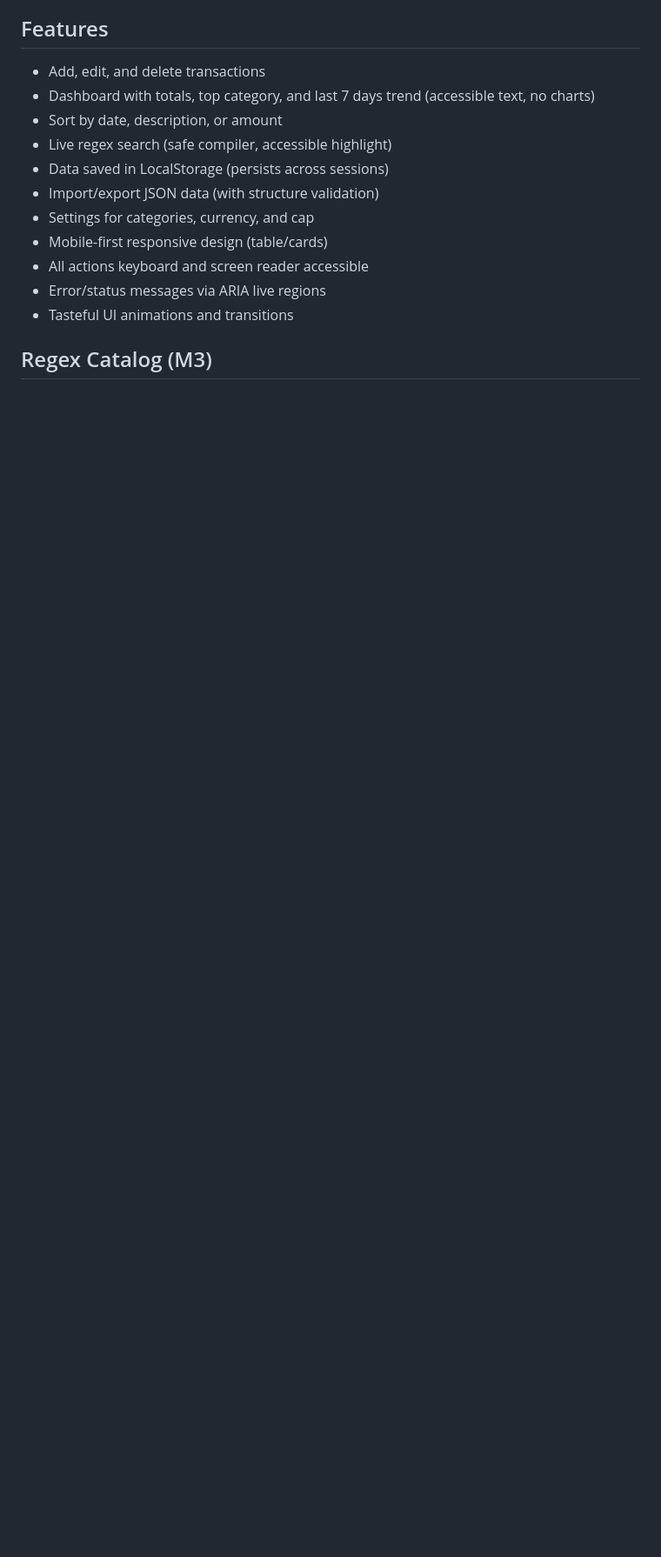
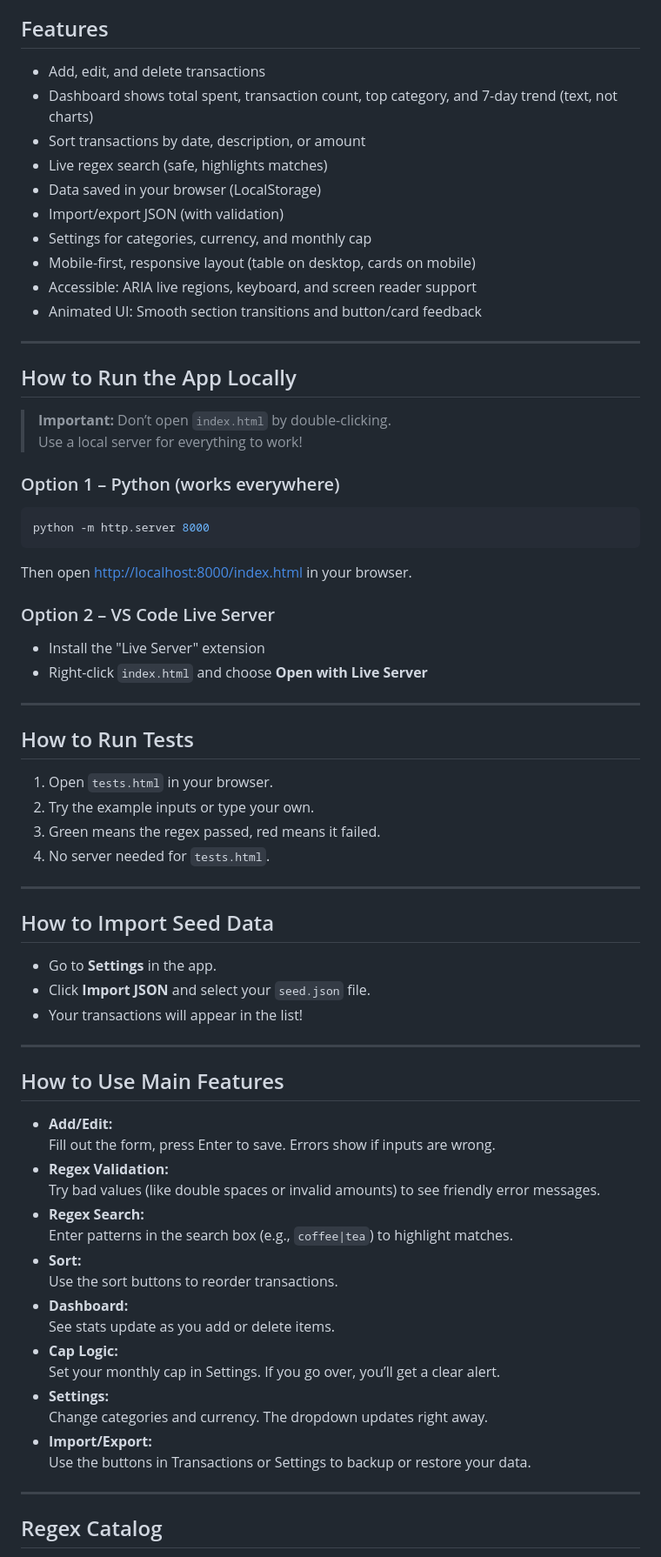
Before and after one commit to arianeitetero/StudentFinanceTracker_Summative, a Markdown page: README.md, the part around one of its changes. Shown at 87% size. Drawn GitHub-style; blank space fills up the shorter version.

````diff
--- a/README.md
+++ b/README.md
@@ -37,18 +51,73 @@ Watch a short walkthrough here:
 ## Features
 
 - Add, edit, and delete transactions
-- Dashboard with totals, top category, and last 7 days trend (accessible text, no charts)
-- Sort by date, description, or amount
-- Live regex search (safe compiler, accessible highlight)
-- Data saved in LocalStorage (persists across sessions)
-- Import/export JSON data (with structure validation)
-- Settings for categories, currency, and cap
-- Mobile-first responsive design (table/cards)
-- All actions keyboard and screen reader accessible
-- Error/status messages via ARIA live regions
-- Tasteful UI animations and transitions
+- Dashboard shows total spent, transaction count, top category, and 7-day trend (text, not charts)
+- Sort transactions by date, description, or amount
+- Live regex search (safe, highlights matches)
+- Data saved in your browser (LocalStorage)
+- Import/export JSON (with validation)
+- Settings for categories, currency, and monthly cap
+- Mobile-first, responsive layout (table on desktop, cards on mobile)
+- Accessible: ARIA live regions, keyboard, and screen reader support
+- Animated UI: Smooth section transitions and button/card feedback
 
+---
 
-## Regex Catalog (M3)
+## How to Run the App Locally
+
+> **Important:** Don’t open `index.html` by double-clicking.
+> Use a local server for everything to work!
+
+### Option 1 – Python (works everywhere)
+```bash
+python -m http.server 8000
+```
+Then open [http://localhost:8000/index.html](http://localhost:8000/index.html) in your browser.
+
+### Option 2 – VS Code Live Server
+- Install the "Live Server" extension
+- Right-click `index.html` and choose **Open with Live Server**
+
+---
+
+## How to Run Tests
+
+1. Open `tests.html` in your browser.
+2. Try the example inputs or type your own.
+3. Green means the regex passed, red means it failed.
+4. No server needed for `tests.html`.
+
+---
+
+## How to Import Seed Data
+
+- Go to **Settings** in the app.
+- Click **Import JSON** and select your `seed.json` file.
+- Your transactions will appear in the list!
+
+---
+
+## How to Use Main Features
+
+- **Add/Edit:**
+  Fill out the form, press Enter to save. Errors show if inputs are wrong.
+- **Regex Validation:**
+  Try bad values (like double spaces or invalid amounts) to see friendly error messages.
+- **Regex Search:**
+  Enter patterns in the search box (e.g., `coffee|tea`) to highlight matches.
+- **Sort:**
+  Use the sort buttons to reorder transactions.
+- **Dashboard:**
+  See stats update as you add or delete items.
+- **Cap Logic:**
+  Set your monthly cap in Settings. If you go over, you’ll get a clear alert.
+- **Settings:**
+  Change categories and currency. The dropdown updates right away.
+- **Import/Export:**
+  Use the buttons in Transactions or Settings to backup or restore your data.
+
+---
+
+## Regex Catalog
 
 | Field        | Pattern                                      | Example                  |
````
Also changed, not shown: other parts of README.md (+49 -73 lines).
